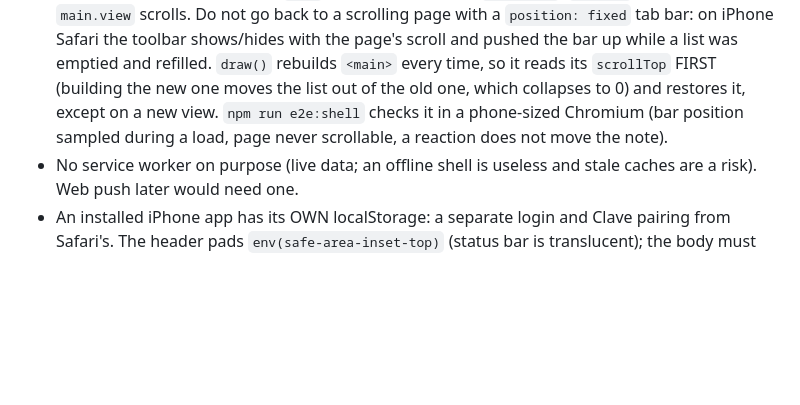
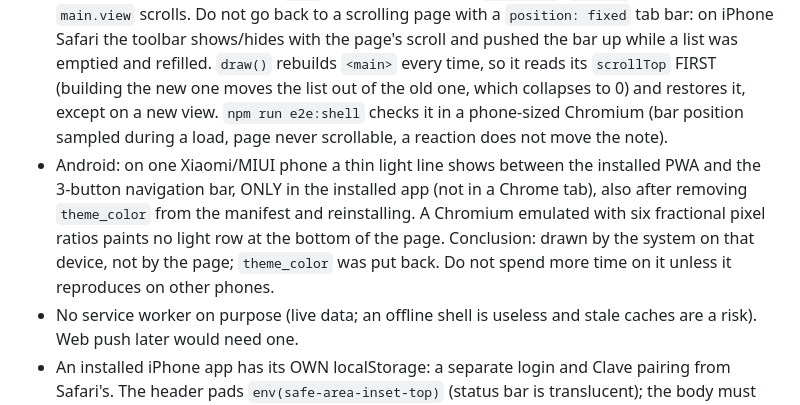
Before and after one commit to rzazo24/quill, a Markdown page: CLAUDE.md, the part around the change. Drawn GitHub-style; blank space fills up the shorter version.

Commit message:
Record the result of the Android navigation-bar experiment
Co-Authored-By: Claude Sonnet 5.5 <noreply@anthropic.com>
Claude-Session: https://claude.ai/code/session_015hU65x1mk8yRSFgESuNvGb

```diff
--- a/CLAUDE.md
+++ b/CLAUDE.md
@@ -41,6 +41,7 @@ npm run build                 # tsc -b && vite build
 - `public/manifest.webmanifest`, the icons (`scripts/make-icons.mjs` renders the PNGs and favicon.ico from the quill drawing in `public/favicon.svg`), the page's `<link>`s and BOTH security policies (the meta tag in `vite.config.ts` and the header in `deploy/quill.caddy.template`) must agree: `src/pwa.test.ts` checks it, `npm run e2e:pwa` asks a real Chromium. `img-src 'self'` is for the app's own icons ONLY: never allow external images without a deliberate decision (privacy: profile pictures leak the reader's IP).
 - Every build has an id: `vite.config.ts` bakes it into the bundle as `__BUILD__` and emits `/version.json` ({ build }); the app asks for it (`checkVersion` in `main.ts`, `isNewer` in `ui/update.ts`: only a short `[a-z0-9]` id counts) at start, when it returns to the foreground and every 10 min, and shows the update bar. This needs `connect-src 'self'` (page reads its own file) and `Cache-Control: no-cache` on version.json (the Caddy template already revalidates everything but /assets/*). `npm run e2e:pwa` checks all of it, including a fake newer build.
 - **App shell layout**: `html/body` are pinned to the screen (`position: fixed; inset: 0`, `overflow: hidden`; NOT `100vh/100dvh`: in the installed iPhone app those came out ~47px short and left a dark band under the tab bar), `#app` is a column (header, `main.view`, `.tabbar`) and ONLY `main.view` scrolls. Do not go back to a scrolling page with a `position: fixed` tab bar: on iPhone Safari the toolbar shows/hides with the page's scroll and pushed the bar up while a list was emptied and refilled. `draw()` rebuilds `<main>` every time, so it reads its `scrollTop` FIRST (building the new one moves the list out of the old one, which collapses to 0) and restores it, except on a new view. `npm run e2e:shell` checks it in a phone-sized Chromium (bar position sampled during a load, page never scrollable, a reaction does not move the note).
+- Android: on one Xiaomi/MIUI phone a thin light line shows between the installed PWA and the 3-button navigation bar, ONLY in the installed app (not in a Chrome tab), also after removing `theme_color` from the manifest and reinstalling. A Chromium emulated with six fractional pixel ratios paints no light row at the bottom of the page. Conclusion: drawn by the system on that device, not by the page; `theme_color` was put back. Do not spend more time on it unless it reproduces on other phones.
 - No service worker on purpose (live data; an offline shell is useless and stale caches are a risk). Web push later would need one.
 - An installed iPhone app has its OWN localStorage: a separate login and Clave pairing from Safari's. The header pads `env(safe-area-inset-top)` (status bar is translucent); the body must not.
 - Installed apps have no pull-to-refresh: the ↻ button, re-tapping the current tab and coming back after >2 min all call `refresh()`.
```
